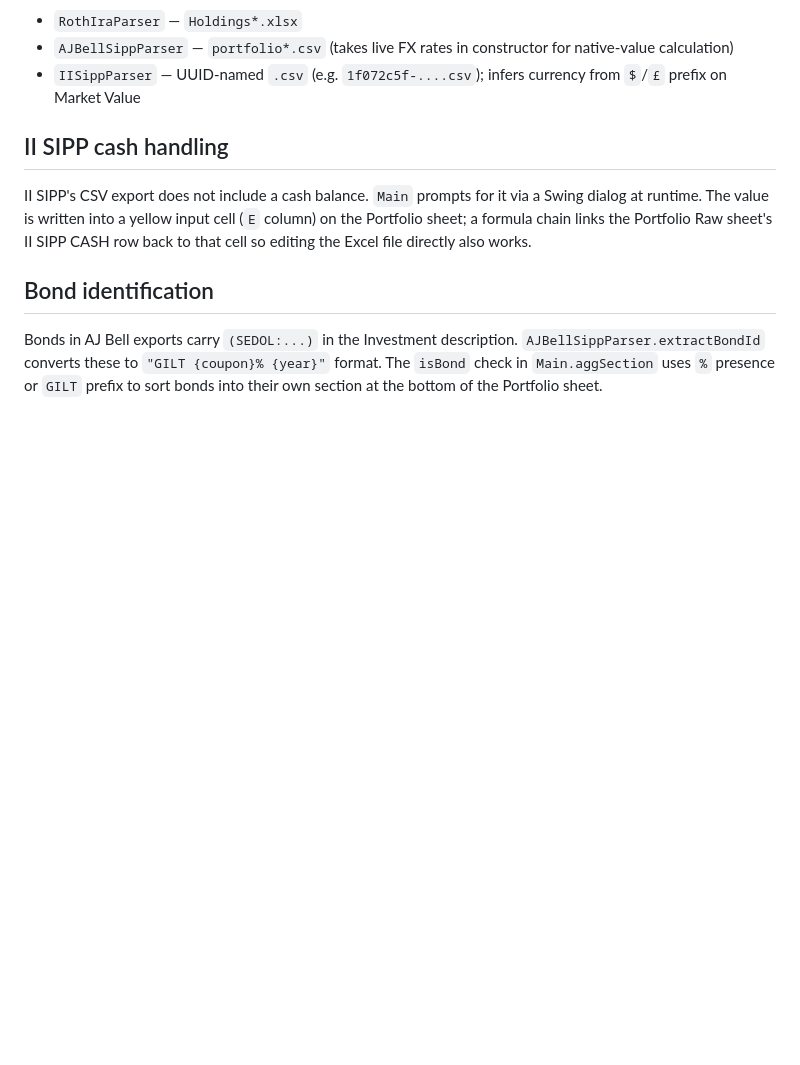
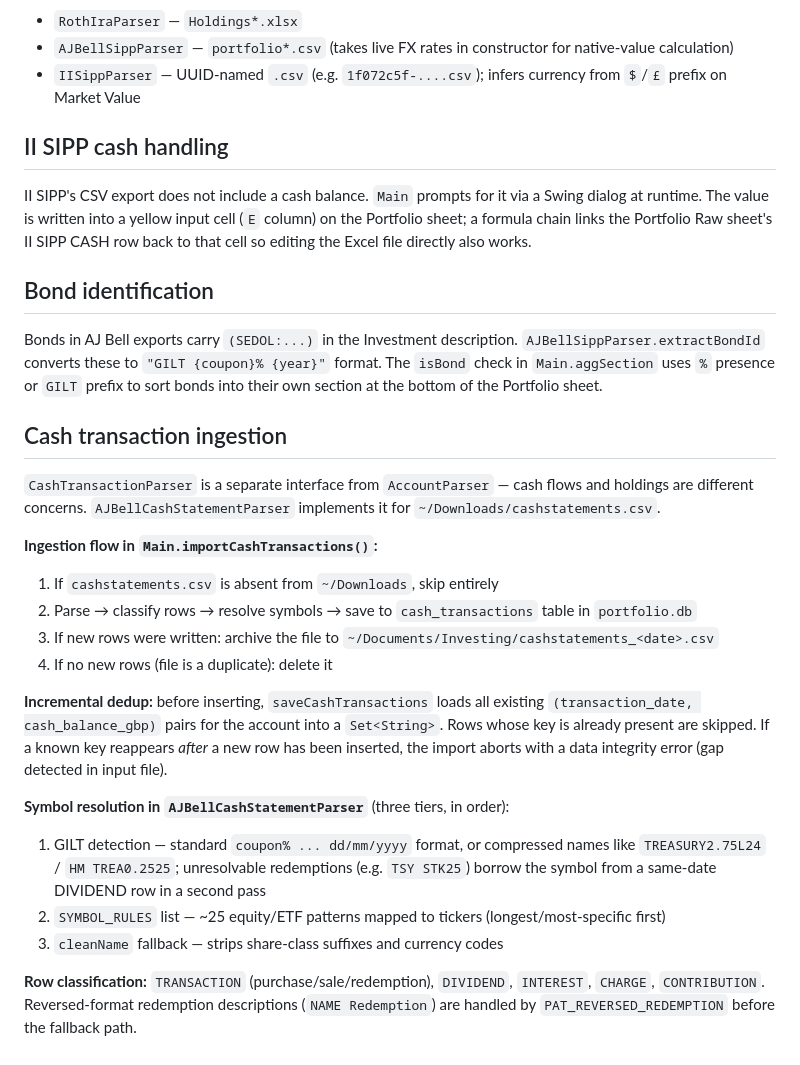
Before and after one commit to tomK8/portfolio-bench, a Markdown page: CLAUDE.md, the part around the change. Rendered like a GitHub page; blank space fills up the shorter version.

Commit message:
update CLAUDE.md with cash transaction ingestion architecture
Co-Authored-By: Claude Sonnet 4.6 <noreply@anthropic.com>

```diff
--- a/CLAUDE.md
+++ b/CLAUDE.md
@@ -51,3 +51,22 @@ II SIPP's CSV export does not include a cash balance. `Main` prompts for it via
 ## Bond identification
 
 Bonds in AJ Bell exports carry `(SEDOL:...)` in the Investment description. `AJBellSippParser.extractBondId` converts these to `"GILT {coupon}% {year}"` format. The `isBond` check in `Main.aggSection` uses `%` presence or `GILT` prefix to sort bonds into their own section at the bottom of the Portfolio sheet.
+
+## Cash transaction ingestion
+
+`CashTransactionParser` is a separate interface from `AccountParser` — cash flows and holdings are different concerns. `AJBellCashStatementParser` implements it for `~/Downloads/cashstatements.csv`.
+
+**Ingestion flow in `Main.importCashTransactions()`:**
+1. If `cashstatements.csv` is absent from `~/Downloads`, skip entirely
+2. Parse → classify rows → resolve symbols → save to `cash_transactions` table in `portfolio.db`
+3. If new rows were written: archive the file to `~/Documents/Investing/cashstatements_<date>.csv`
+4. If no new rows (file is a duplicate): delete it
+
+**Incremental dedup:** before inserting, `saveCashTransactions` loads all existing `(transaction_date, cash_balance_gbp)` pairs for the account into a `Set<String>`. Rows whose key is already present are skipped. If a known key reappears *after* a new row has been inserted, the import aborts with a data integrity error (gap detected in input file).
+
+**Symbol resolution in `AJBellCashStatementParser`** (three tiers, in order):
+1. GILT detection — standard `coupon% ... dd/mm/yyyy` format, or compressed names like `TREASURY2.75L24` / `HM TREA0.2525`; unresolvable redemptions (e.g. `TSY STK25`) borrow the symbol from a same-date DIVIDEND row in a second pass
+2. `SYMBOL_RULES` list — ~25 equity/ETF patterns mapped to tickers (longest/most-specific first)
+3. `cleanName` fallback — strips share-class suffixes and currency codes
+
+**Row classification:** `TRANSACTION` (purchase/sale/redemption), `DIVIDEND`, `INTEREST`, `CHARGE`, `CONTRIBUTION`. Reversed-format redemption descriptions (`NAME Redemption`) are handled by `PAT_REVERSED_REDEMPTION` before the fallback path.
```
